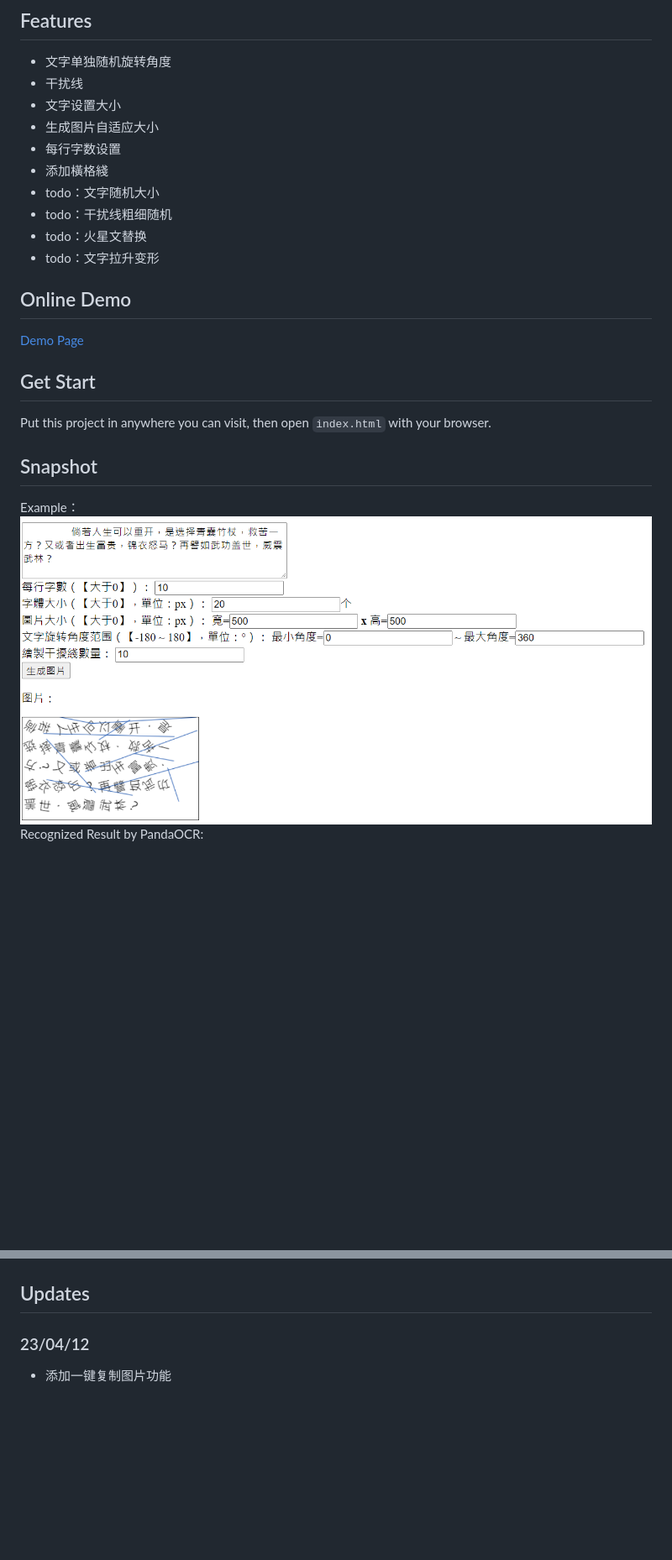
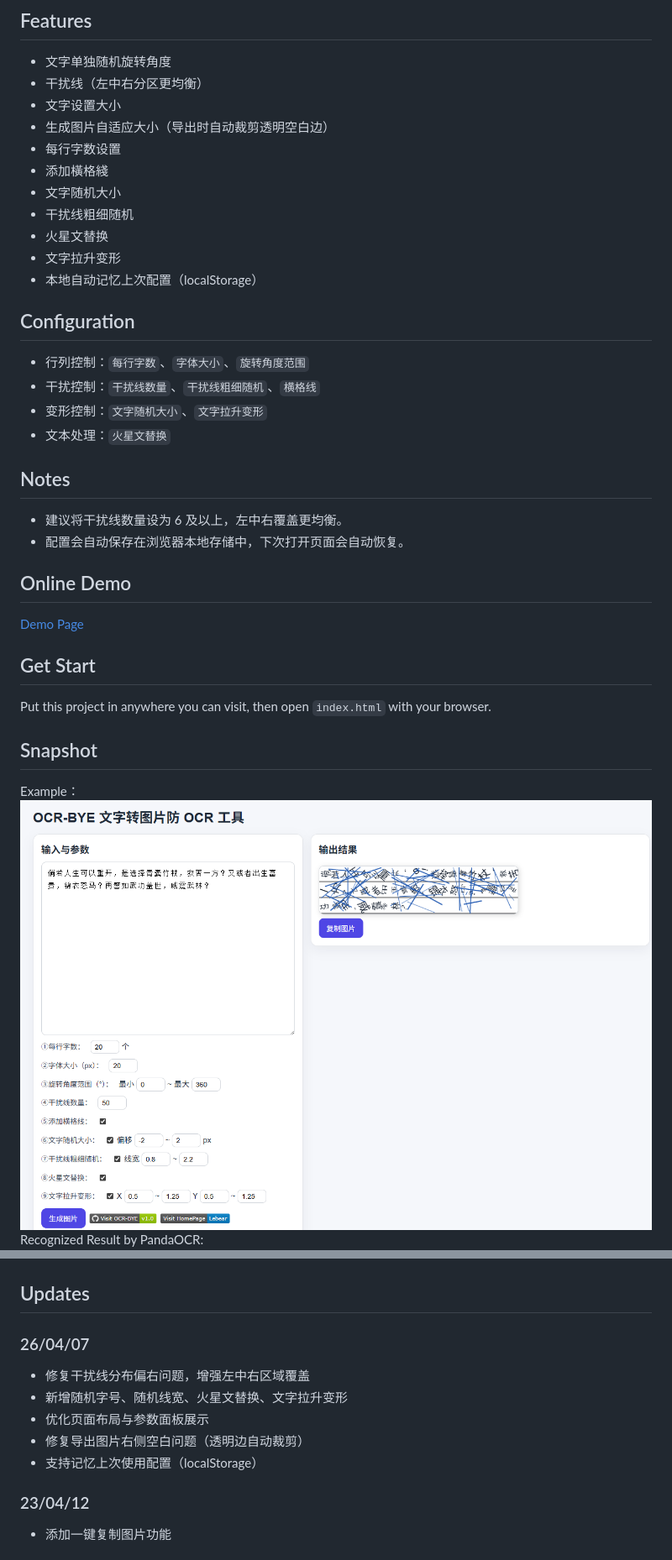
Before and after one commit to Leisurelybear/ocr-bye, a Markdown page: README.md, 2 parts joined by grey strips. Shown at 84% size. Drawn GitHub-style; pictures changed too: img/img1.png; blank space fills up the shorter version.

Commit message:
update README and refresh project assets
Made-with: Cursor

```diff
--- a/README.md
+++ b/README.md
@@ -5,15 +5,26 @@ Stay away from OCR , convert your words into image which can not be recognized e
 
 ## Features
 - 文字单独随机旋转角度
-- 干扰线
+- 干扰线（左中右分区更均衡）
 - 文字设置大小
-- 生成图片自适应大小
+- 生成图片自适应大小（导出时自动裁剪透明空白边）
 - 每行字数设置
 - 添加橫格綫
-- todo：文字随机大小
-- todo：干扰线粗细随机
-- todo：火星文替换
-- todo：文字拉升变形
+- 文字随机大小
+- 干扰线粗细随机
+- 火星文替换
+- 文字拉升变形
+- 本地自动记忆上次配置（localStorage）
+
+## Configuration
+- 行列控制：`每行字数`、`字体大小`、`旋转角度范围`
+- 干扰控制：`干扰线数量`、`干扰线粗细随机`、`横格线`
+- 变形控制：`文字随机大小`、`文字拉升变形`
+- 文本处理：`火星文替换`
+
+## Notes
+- 建议将干扰线数量设为 6 及以上，左中右覆盖更均衡。
+- 配置会自动保存在浏览器本地存储中，下次打开页面会自动恢复。
 
 ## Online Demo
 [Demo Page](https://blog.lebear.top/ocr-bye/)
@@ -29,6 +40,13 @@ Recognized Result by PandaOCR:
 
 ## Updates
 
+### 26/04/07
+- 修复干扰线分布偏右问题，增强左中右区域覆盖
+- 新增随机字号、随机线宽、火星文替换、文字拉升变形
+- 优化页面布局与参数面板展示
+- 修复导出图片右侧空白问题（透明边自动裁剪）
+- 支持记忆上次使用配置（localStorage）
+
 ### 23/04/12
 - 添加一键复制图片功能
 
```
